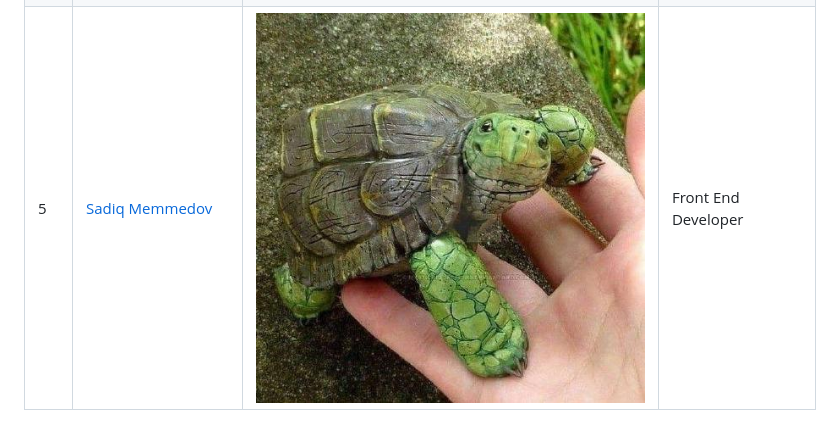
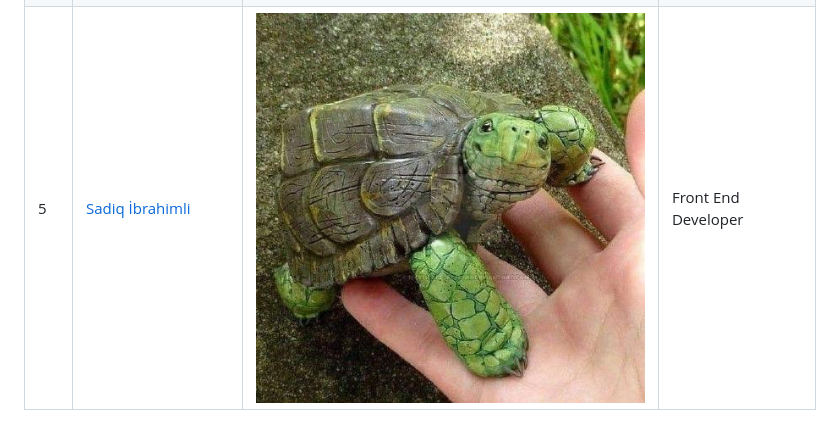
Before and after one commit to RaviHamidov/AlgorithmicsProject, a Markdown page: ReadMe.md, the part around the change. Drawn GitHub-style.

```diff
--- a/ReadMe.md
+++ b/ReadMe.md
@@ -92,4 +92,4 @@ Users should be able to:
 | 2   | [Rahima Mahmudzade](https://github.com/rahima18)    | <img style="width:50px; height:50px;" src="./src/img/rahimaPhoto.png" alt="ProfilImage"> | Front End Developer  |
 | 3   | [Zakir Memmedli](https://github.com/Zaiqer)         | <img style="width:50px; height:50px;" src=".\/src/img/zakirPhoto.png" alt="ProfilImage"> | Front End Developer  |
 | 4   | [Nermin Qasimli](https://github.com/narmin-gasimli) | <img style="width:auto; height:50px;" src="./src/img/zakirPhoto.png" alt="ProfilImage">  | Front End Developer  |
-| 5   | [Sadiq Memmedov](https://github.com/Sadibra)        | <img style="width:50px; height:50px;" src="./src/img/sadiqPhoto.jpg" alt="ProfilImage">  | Front End Developer  |
+| 5   | [Sadiq İbrahimli](https://github.com/Sadibra)        | <img style="width:50px; height:50px;" src="./src/img/sadiqPhoto.jpg" alt="ProfilImage">  | Front End Developer  |
```
